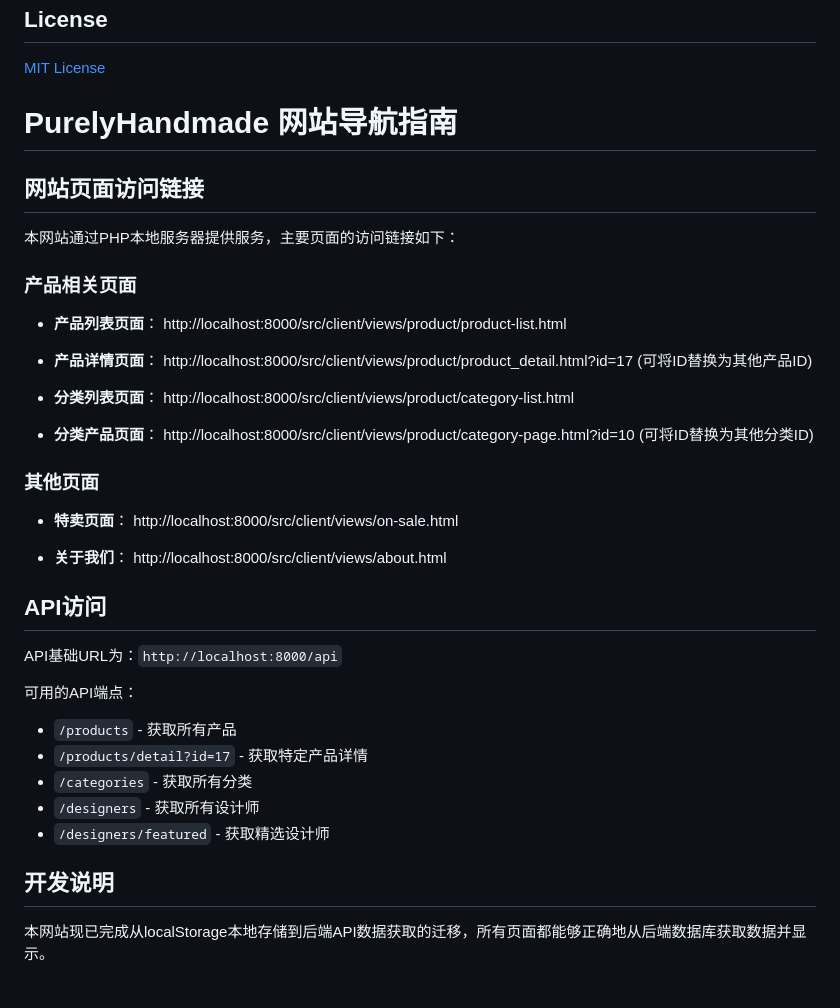
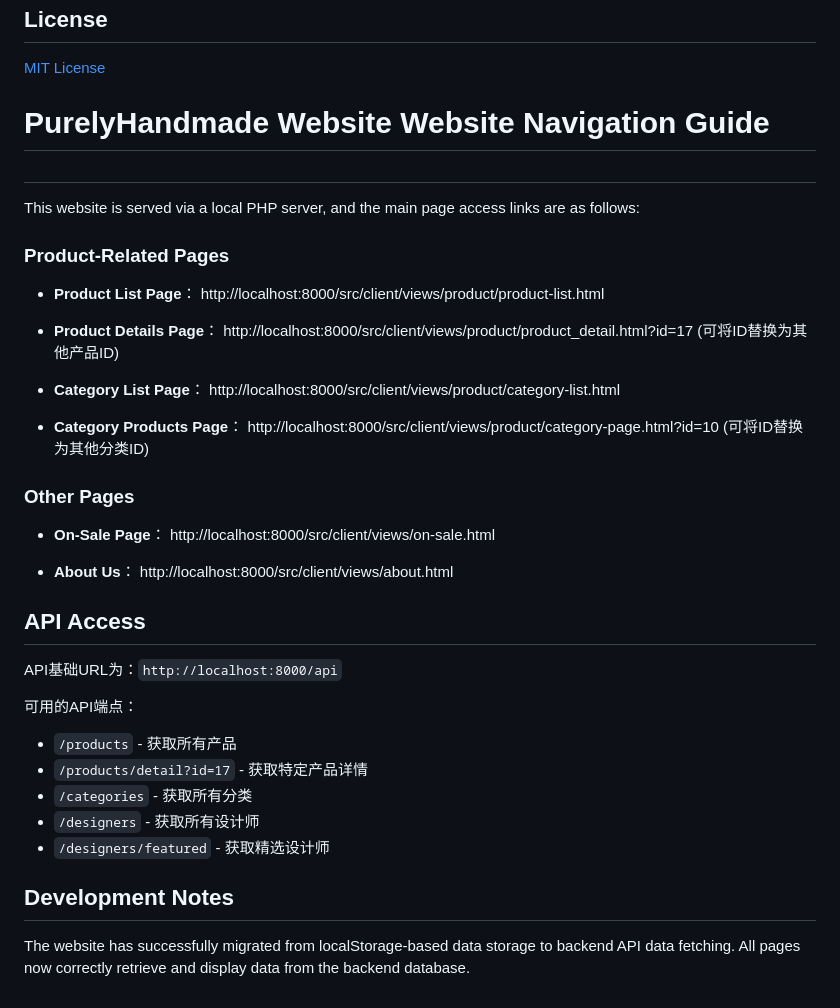
Before and after one commit to miakwong/PurelyHandmade, a Markdown page: README.md, the part around the change. Drawn GitHub-style.

```diff
--- a/README.md
+++ b/README.md
@@ -261,37 +261,37 @@ The project includes test scripts for login functionality and user profile pages
 
 [MIT License](LICENSE)
 
-# PurelyHandmade 网站导航指南
+# PurelyHandmade Website Website Navigation Guide
 
-## 网站页面访问链接
+##
 
-本网站通过PHP本地服务器提供服务，主要页面的访问链接如下：
+This website is served via a local PHP server, and the main page access links are as follows:
 
-### 产品相关页面
+### Product-Related Pages
 
-- **产品列表页面**：
+- **Product List Page**：
   http://localhost:8000/src/client/views/product/product-list.html
 
-- **产品详情页面**：
+- **Product Details Page**：
   http://localhost:8000/src/client/views/product/product_detail.html?id=17
   (可将ID替换为其他产品ID)
 
-- **分类列表页面**：
+- **Category List Page**：
   http://localhost:8000/src/client/views/product/category-list.html
 
-- **分类产品页面**：
+- **Category Products Page**：
   http://localhost:8000/src/client/views/product/category-page.html?id=10
   (可将ID替换为其他分类ID)
 
-### 其他页面
+### Other Pages
 
-- **特卖页面**：
+- **On-Sale Page**：
   http://localhost:8000/src/client/views/on-sale.html
 
-- **关于我们**：
+- **About Us**：
   http://localhost:8000/src/client/views/about.html
 
-## API访问
+## API Access
 
 API基础URL为：`http://localhost:8000/api`
 
@@ -302,6 +302,6 @@ API基础URL为：`http://localhost:8000/api`
 - `/designers` - 获取所有设计师
 - `/designers/featured` - 获取精选设计师
 
-## 开发说明
+## Development Notes
 
-本网站现已完成从localStorage本地存储到后端API数据获取的迁移，所有页面都能够正确地从后端数据库获取数据并显示。
+The website has successfully migrated from localStorage-based data storage to backend API data fetching. All pages now correctly retrieve and display data from the backend database.
```
